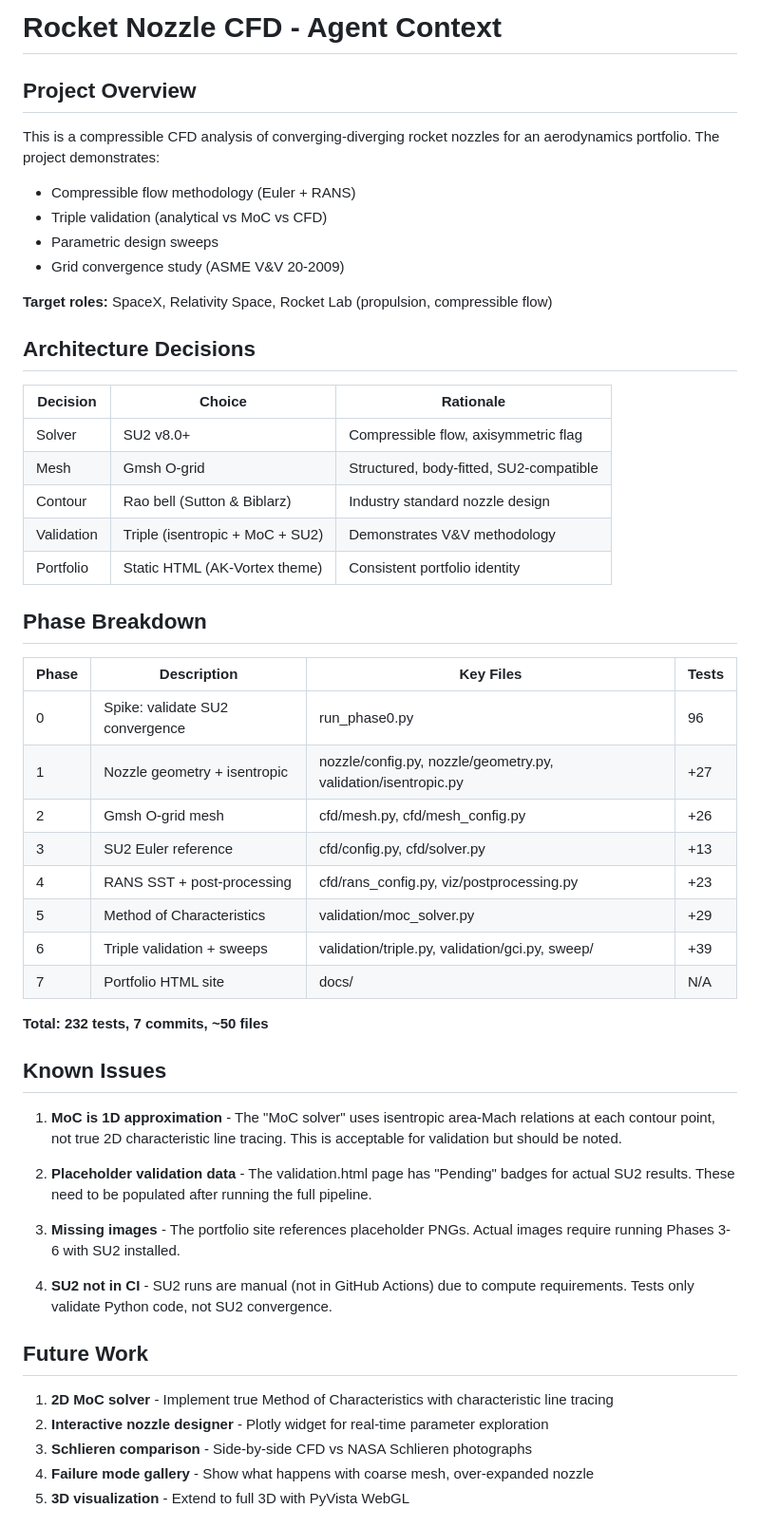
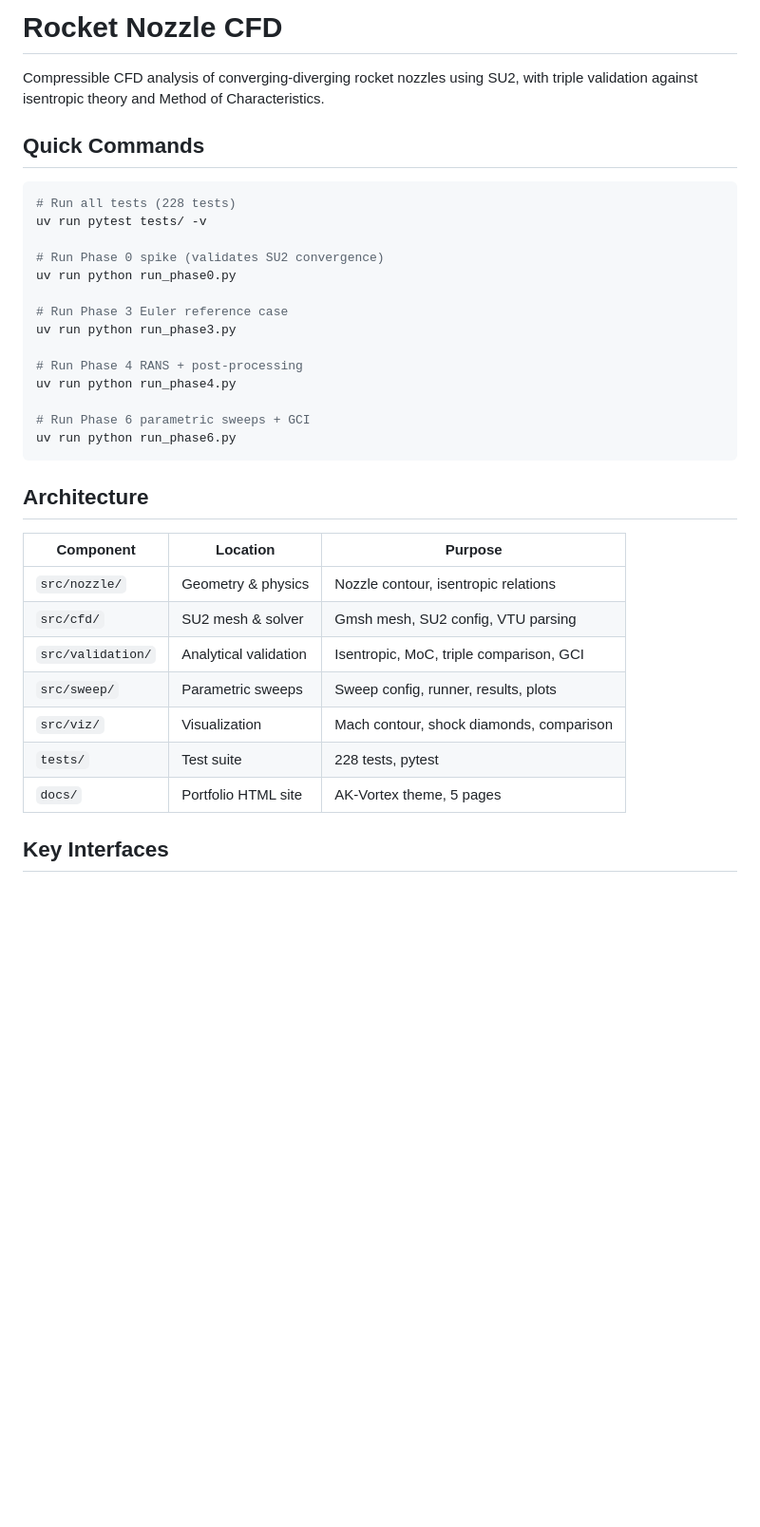
Before and after one commit to ajeet-krish/Rocket-Nozzle-CFD, a Markdown page: agents.md, the part around one of its changes. Shown at 95% size. GitHub-like rendering; blank space fills up the shorter version.

````diff
--- a/agents.md
+++ b/agents.md
@@ -1,55 +1,37 @@
-# Rocket Nozzle CFD - Agent Context
+# Rocket Nozzle CFD
 
-## Project Overview
+Compressible CFD analysis of converging-diverging rocket nozzles using SU2, with triple validation against isentropic theory and Method of Characteristics.
 
-This is a compressible CFD analysis of converging-diverging rocket nozzles for an aerodynamics portfolio. The project demonstrates:
-- Compressible flow methodology (Euler + RANS)
-- Triple validation (analytical vs MoC vs CFD)
-- Parametric design sweeps
-- Grid convergence study (ASME V&V 20-2009)
+## Quick Commands
 
-**Target roles:** SpaceX, Relativity Space, Rocket Lab (propulsion, compressible flow)
+```bash
+# Run all tests (228 tests)
+uv run pytest tests/ -v
 
-## Architecture Decisions
+# Run Phase 0 spike (validates SU2 convergence)
+uv run python run_phase0.py
 
-| Decision | Choice | Rationale |
-|----------|--------|-----------|
-| Solver | SU2 v8.0+ | Compressible flow, axisymmetric flag |
-| Mesh | Gmsh O-grid | Structured, body-fitted, SU2-compatible |
-| Contour | Rao bell (Sutton & Biblarz) | Industry standard nozzle design |
-| Validation | Triple (isentropic + MoC + SU2) | Demonstrates V&V methodology |
-| Portfolio | Static HTML (AK-Vortex theme) | Consistent portfolio identity |
+# Run Phase 3 Euler reference case
+uv run python run_phase3.py
 
-## Phase Breakdown
+# Run Phase 4 RANS + post-processing
+uv run python run_phase4.py
 
-| Phase | Description | Key Files | Tests |
-|-------|-------------|-----------|-------|
-| 0 | Spike: validate SU2 convergence | run_phase0.py | 96 |
-| 1 | Nozzle geometry + isentropic | nozzle/config.py, nozzle/geometry.py, validation/isentropic.py | +27 |
-| 2 | Gmsh O-grid mesh | cfd/mesh.py, cfd/mesh_config.py | +26 |
-| 3 | SU2 Euler reference | cfd/config.py, cfd/solver.py | +13 |
-| 4 | RANS SST + post-processing | cfd/rans_config.py, viz/postprocessing.py | +23 |
-| 5 | Method of Characteristics | validation/moc_solver.py | +29 |
-| 6 | Triple validation + sweeps | validation/triple.py, validation/gci.py, sweep/ | +39 |
-| 7 | Portfolio HTML site | docs/ | N/A |
+# Run Phase 6 parametric sweeps + GCI
+uv run python run_phase6.py
+```
 
-**Total: 232 tests, 7 commits, ~50 files**
+## Architecture
 
-## Known Issues
+| Component | Location | Purpose |
+|-----------|----------|---------|
+| `src/nozzle/` | Geometry & physics | Nozzle contour, isentropic relations |
+| `src/cfd/` | SU2 mesh & solver | Gmsh mesh, SU2 config, VTU parsing |
+| `src/validation/` | Analytical validation | Isentropic, MoC, triple comparison, GCI |
+| `src/sweep/` | Parametric sweeps | Sweep config, runner, results, plots |
+| `src/viz/` | Visualization | Mach contour, shock diamonds, comparison |
+| `tests/` | Test suite | 228 tests, pytest |
+| `docs/` | Portfolio HTML site | AK-Vortex theme, 5 pages |
 
-1. **MoC is 1D approximation** - The "MoC solver" uses isentropic area-Mach relations at each contour point, not true 2D characteristic line tracing. This is acceptable for validation but should be noted.
+## Key Interfaces
 
-2. **Placeholder validation data** - The validation.html page has "Pending" badges for actual SU2 results. These need to be populated after running the full pipeline.
-
-3. **Missing images** - The portfolio site references placeholder PNGs. Actual images require running Phases 3-6 with SU2 installed.
-
-4. **SU2 not in CI** - SU2 runs are manual (not in GitHub Actions) due to compute requirements. Tests only validate Python code, not SU2 convergence.
-
-## Future Work
-
-1. **2D MoC solver** - Implement true Method of Characteristics with characteristic line tracing
-2. **Interactive nozzle designer** - Plotly widget for real-time parameter exploration
-3. **Schlieren comparison** - Side-by-side CFD vs NASA Schlieren photographs
-4. **Failure mode gallery** - Show what happens with coarse mesh, over-expanded nozzle
-5. **3D visualization** - Extend to full 3D with PyVista WebGL
-
````
Also changed, not shown: other parts of agents.md (+102 -25 lines).
